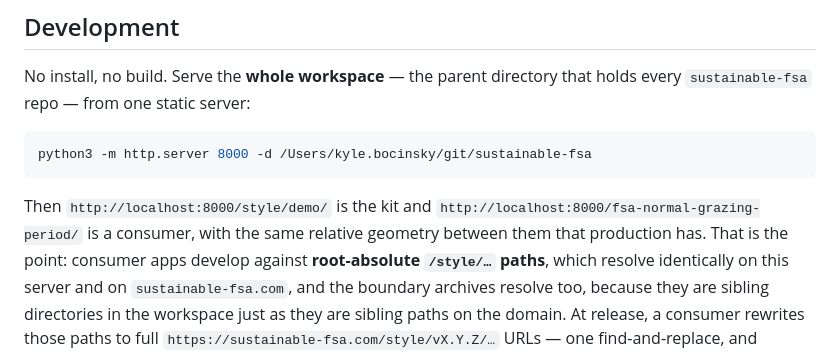
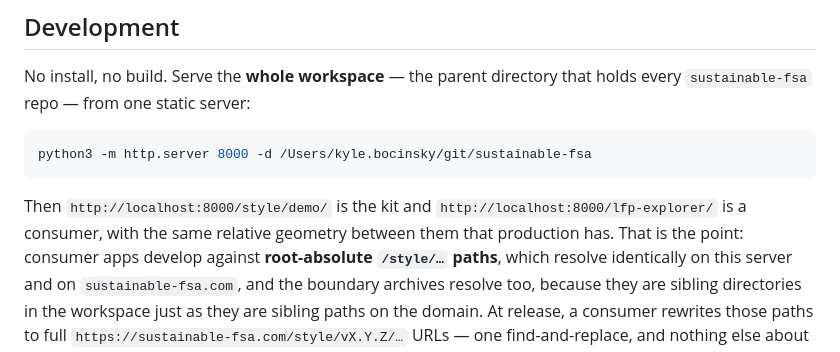
Before and after one commit to sustainable-fsa/style, a Markdown page: README.md, the part around the change. GitHub-like rendering.

````diff
--- a/README.md
+++ b/README.md
@@ -194,7 +194,7 @@ python3 -m http.server 8000 -d /Users/kyle.bocinsky/git/sustainable-fsa
 ```
 
 Then `http://localhost:8000/style/demo/` is the kit and
-`http://localhost:8000/fsa-normal-grazing-period/` is a consumer, with the same
+`http://localhost:8000/lfp-explorer/` is a consumer, with the same
 relative geometry between them that production has. That is the point: consumer
 apps develop against **root-absolute `/style/…` paths**, which resolve
 identically on this server and on `sustainable-fsa.com`, and the boundary
````
Also changed, not shown: CONSUMERS.md (+6 -6 lines), MIGRATING.md (+1 -1 lines).
